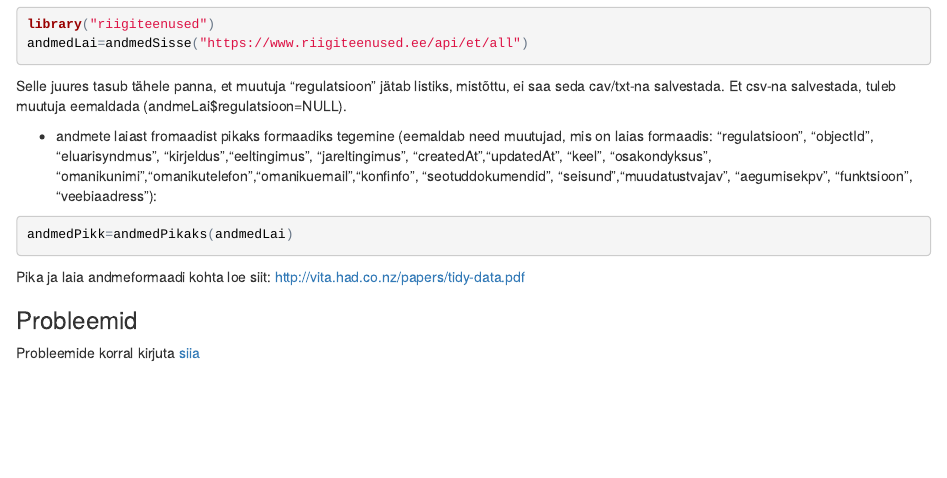
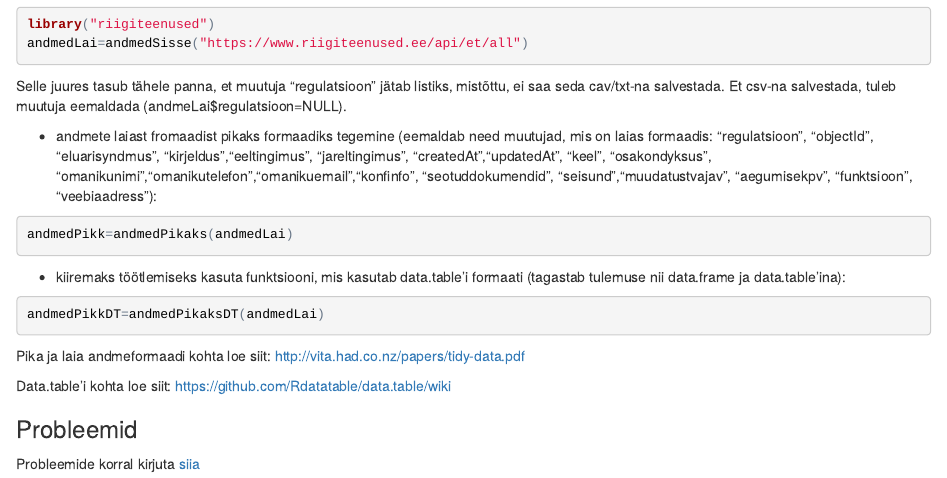
Before and after one commit to RRisto/riigiteenused, an R Markdown document (readme.Rmd): the page in a window 1100 px wide, from 350 px down. The pictures show the output file readme.html that the author committed with the source, opened offline.

Commit message:
täiendasin readmed

````diff
--- a/readme.Rmd
+++ b/readme.Rmd
@@ -26,7 +26,13 @@ Selle juures tasub tähele panna, et muutuja "regulatsioon" jätab listiks, mist
 andmedPikk=andmedPikaks(andmedLai)
 ```
 
+- kiiremaks töötlemiseks kasuta funktsiooni, mis kasutab data.table'i formaati (tagastab tulemuse nii data.frame ja data.table'ina):
+```{r, eval=FALSE}
+andmedPikkDT=andmedPikaksDT(andmedLai)
+```
 Pika ja laia andmeformaadi kohta loe siit: http://vita.had.co.nz/papers/tidy-data.pdf
+
+Data.table'i kohta loe siit: [https://github.com/Rdatatable/data.table/wiki](https://github.com/Rdatatable/data.table/wiki "https://github.com/Rdatatable/data.table/wiki")
 
 ###Probleemid
 Probleemide korral kirjuta [siia](https://github.com/RRisto/riigiteenused/issues "https://github.com/RRisto/riigiteenused/issues")
````
Also changed, not shown: readme.html.
